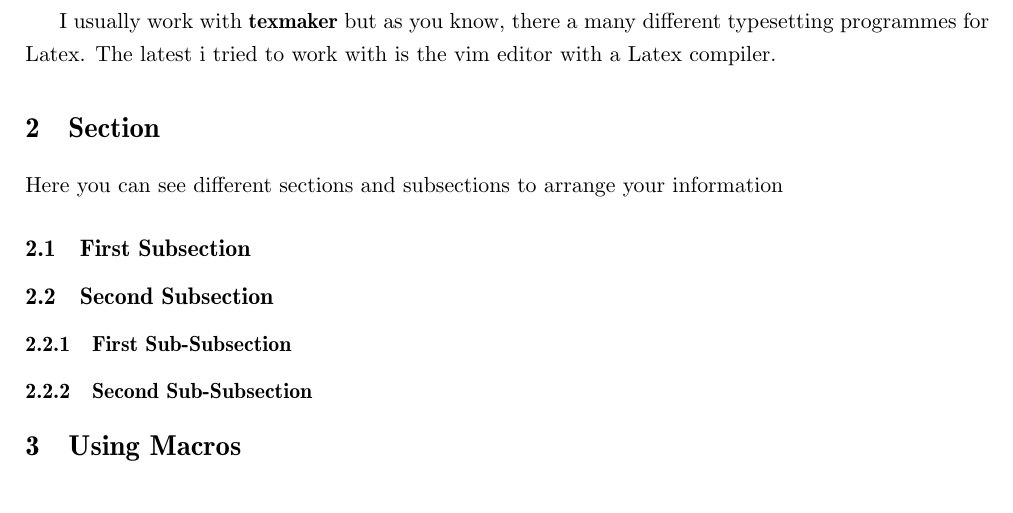
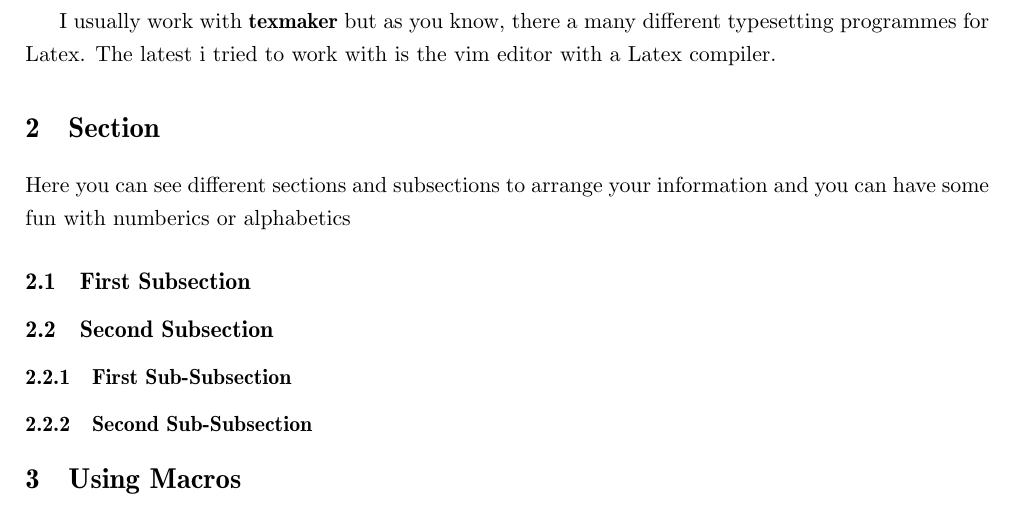
Before and after one commit to saschabilert/template, a LaTeX document (Template.tex): part of page 2 of 3, cut so that both start at the same text. Compiled offline with pdfLaTeX.

Commit message:
This change was made to test my latest vim pulgins

```diff
--- a/Template.tex
+++ b/Template.tex
@@ -73,7 +73,7 @@ I usually work with \textbf{texmaker} but as you know, there a many different ty
 
 \section{Section}
 
-Here you can see different sections and subsections to arrange your information
+Here you can see different sections and subsections to arrange your information and you can have some fun with numberics or alphabetics
 
 \subsection{First Subsection}
 
```
Also changed, not shown: Template.pdf, 2 other files.
